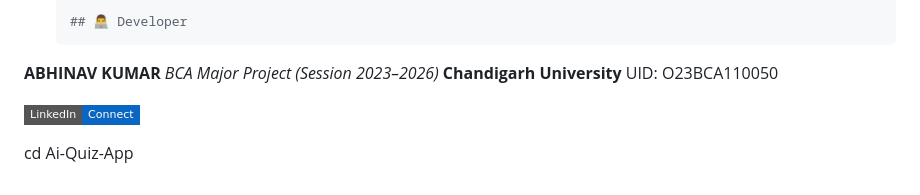
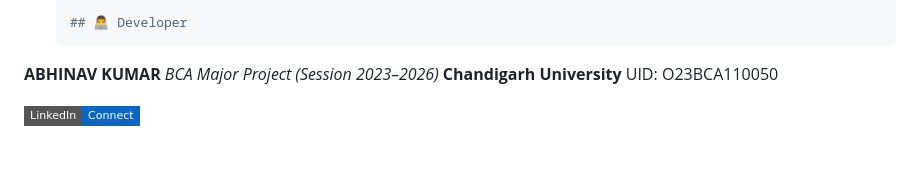
Before and after one commit to abhinav8879/Ai-Quiz-App, a Markdown page: README.md, the part around the change. GitHub-like rendering; badges without logos; blank space fills up the shorter version.

Commit message:
Clean up README by removing 'cd Ai-Quiz-App'
Removed unnecessary command from README.

```diff
--- a/README.md
+++ b/README.md
@@ -57,5 +57,3 @@ To run this project locally, simply follow these steps:
 **ABHINAV KUMAR** *BCA Major Project (Session 2023–2026)* **Chandigarh University** UID: O23BCA110050
 
 [![LinkedIn](https://img.shields.io/badge/LinkedIn-Connect-0a66c2?style=flat-square&logo=linkedin)](https://www.linkedin.com/in/abhinav-kumar-ba9604299)
-
-cd Ai-Quiz-App
```
